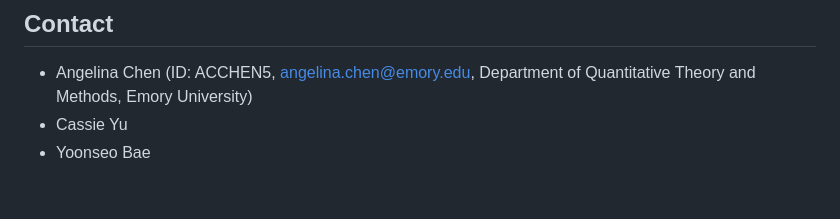
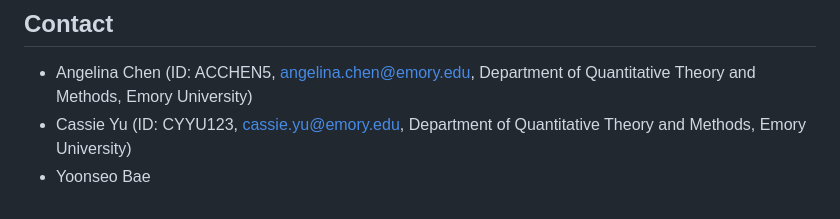
Before and after one commit to angelinachen6/qtm302class, a Markdown page: README.md, the part around the change. GitHub-like rendering.

```diff
--- a/README.md
+++ b/README.md
@@ -105,5 +105,5 @@ We used the 2008 "Stress in America" survey from the American Psychological Asso
 
 ## Contact
 * Angelina Chen (ID: ACCHEN5, angelina.chen@emory.edu, Department of Quantitative Theory and Methods, Emory University)
-* Cassie Yu
+* Cassie Yu (ID: CYYU123, cassie.yu@emory.edu, Department of Quantitative Theory and Methods, Emory University)
 * Yoonseo Bae
```
